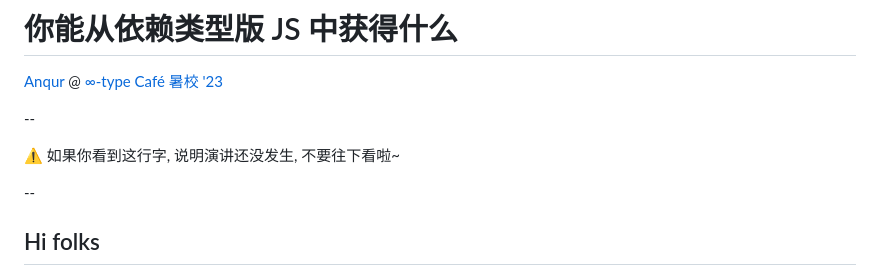
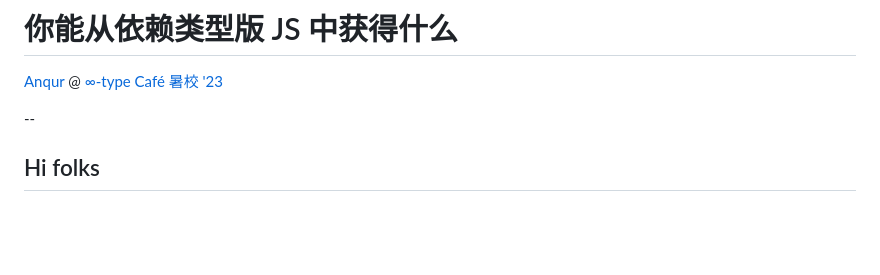
Before and after one commit to anqurvanillapy/slides, a Markdown page: content/rowscript-20230716.md, the part around the change. Rendered like a GitHub page; blank space fills up the shorter version.

Commit message:
Update slides
Signed-off-by: anqurvanillapy <anqurvanillapy@gmail.com>

```diff
--- a/content/rowscript-20230716.md
+++ b/content/rowscript-20230716.md
@@ -4,10 +4,6 @@
 
 [Anqur]: https://github.com/anqurvanillapy
 [∞-type Café 暑校 '23]: https://infinity-type-cafe.github.io/ntype-cafe-summer-school/
-
---
-
-⚠️ 如果你看到这行字, 说明演讲还没发生, 不要往下看啦~
 
 --
 
```
